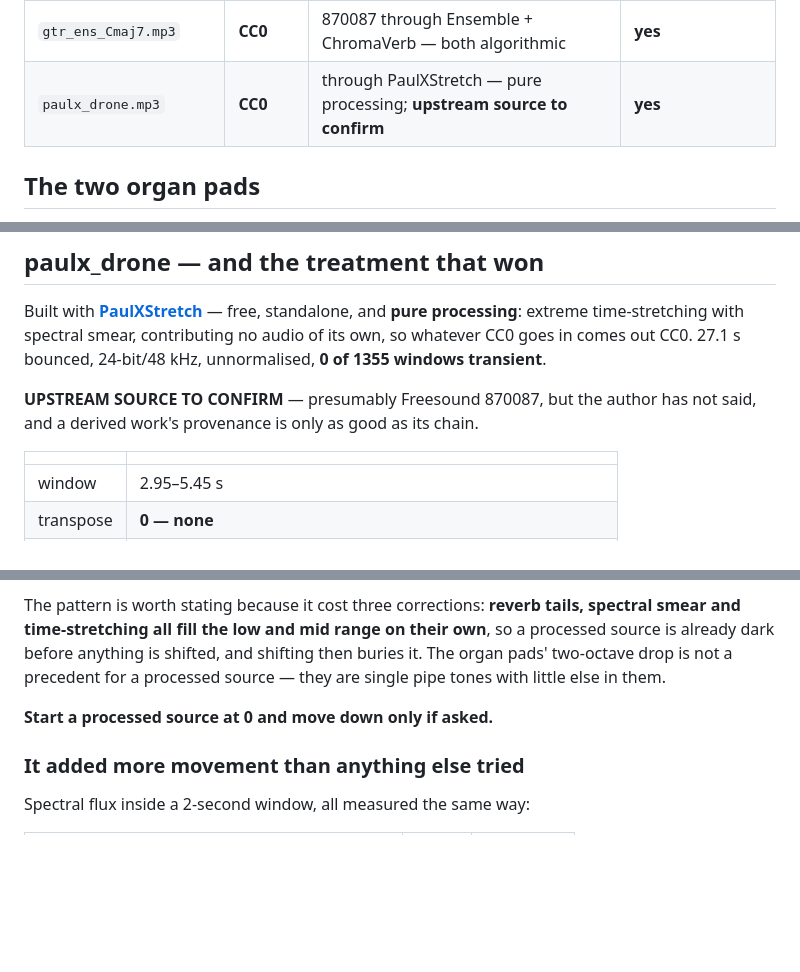
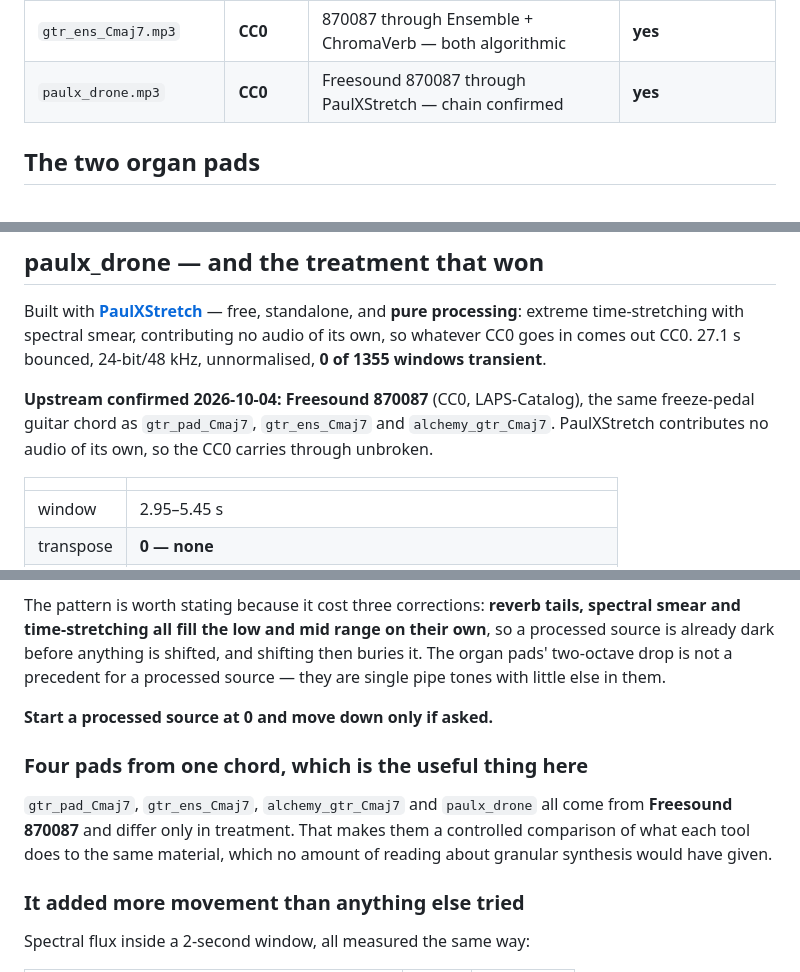
Before and after one commit to wrcstewart/ButterflyDreaming-Standalone-DroneFrac, a Markdown page: sources/SOURCES.md, 3 parts joined by grey strips. Rendered like a GitHub page; blank space fills up the shorter version.

Commit message:
Confirm paulx_drone's upstream: Freesound 870087
Co-Authored-By: Claude Opus 5 (1M context) <noreply@anthropic.com>

```diff
--- a/sources/SOURCES.md
+++ b/sources/SOURCES.md
@@ -24,7 +24,7 @@ record, and a file that cannot be stated here should not be in the directory.
 | `gtr_pad_Cmaj7.mp3` | **CC0** | Freesound 870087 by LAPS-Catalog — see below | **yes** |
 | `alchemy_gtr_Cmaj7.mp3` | **CC0** | 870087 through Logic's Alchemy — chain confirmed | **yes** |
 | `gtr_ens_Cmaj7.mp3` | **CC0** | 870087 through Ensemble + ChromaVerb — both algorithmic | **yes** |
-| `paulx_drone.mp3` | **CC0** | through PaulXStretch — pure processing; **upstream source to confirm** | **yes** |
+| `paulx_drone.mp3` | **CC0** | Freesound 870087 through PaulXStretch — chain confirmed | **yes** |
 
 ## The two organ pads
 
@@ -451,8 +451,10 @@ standalone, and **pure processing**: extreme time-stretching with spectral
 smear, contributing no audio of its own, so whatever CC0 goes in comes out CC0.
 27.1 s bounced, 24-bit/48 kHz, unnormalised, **0 of 1355 windows transient**.
 
-**UPSTREAM SOURCE TO CONFIRM** — presumably Freesound 870087, but the author
-has not said, and a derived work's provenance is only as good as its chain.
+**Upstream confirmed 2026-10-04: Freesound 870087** (CC0, LAPS-Catalog), the
+same freeze-pedal guitar chord as `gtr_pad_Cmaj7`, `gtr_ens_Cmaj7` and
+`alchemy_gtr_Cmaj7`. PaulXStretch contributes no audio of its own, so the CC0
+carries through unbroken.
 
 | | |
 |---|---|
@@ -474,6 +476,13 @@ then buries it. The organ pads' two-octave drop is not a precedent for a
 processed source — they are single pipe tones with little else in them.
 
 **Start a processed source at 0 and move down only if asked.**
+
+### Four pads from one chord, which is the useful thing here
+
+`gtr_pad_Cmaj7`, `gtr_ens_Cmaj7`, `alchemy_gtr_Cmaj7` and `paulx_drone` all
+come from **Freesound 870087** and differ only in treatment. That makes them a
+controlled comparison of what each tool does to the same material, which no
+amount of reading about granular synthesis would have given.
 
 ### It added more movement than anything else tried
 
```
